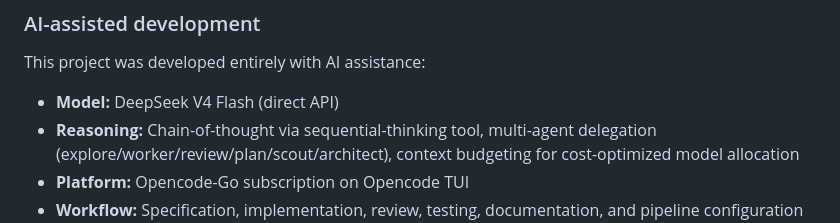
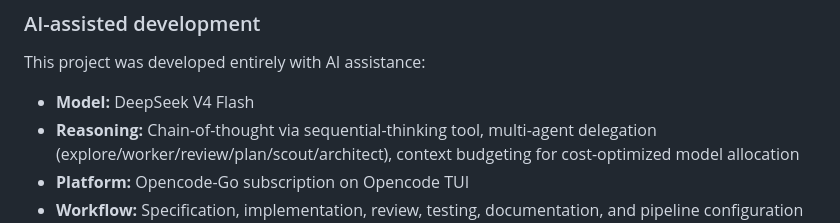
Before and after one commit to B67687/Ithmb-Codec, a Markdown page: README.md, the part around the change. Rendered like a GitHub page.

Commit message:
docs: fix AI model line — accessed via Opencode-Go, not direct API

```diff
--- a/README.md
+++ b/README.md
@@ -145,7 +145,7 @@ Use `review.sh --fix` to auto-apply fixes for the editor layer.
 
 This project was developed entirely with AI assistance:
 
-- **Model:** DeepSeek V4 Flash (direct API)
+- **Model:** DeepSeek V4 Flash
 - **Reasoning:** Chain-of-thought via sequential-thinking tool, multi-agent delegation (explore/worker/review/plan/scout/architect), context budgeting for cost-optimized model allocation
 - **Platform:** Opencode-Go subscription on Opencode TUI
 - **Workflow:** Specification, implementation, review, testing, documentation, and pipeline configuration were carried out through AI pair-programming sessions. The AI generated all code and tests; human oversight focused on architecture decisions, validation against real hardware samples, and release management.
```
